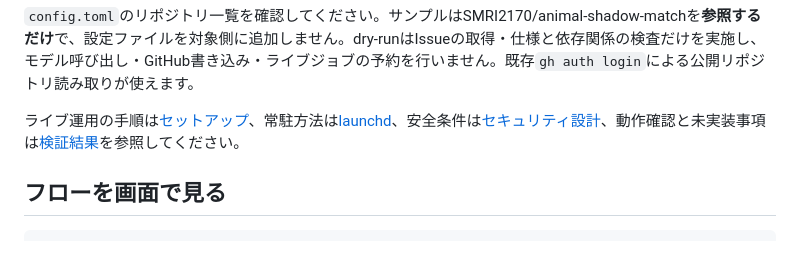
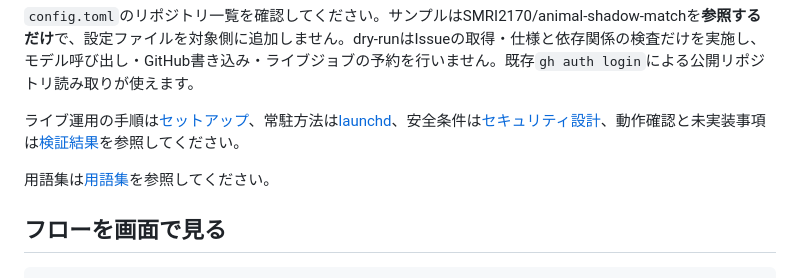
Before and after one commit to SMRI2170/autonomous-dev-orchestrator, a Markdown page: README.md, the part around the change. GitHub-like rendering; blank space fills up the shorter version.

````diff
--- a/README.md
+++ b/README.md
@@ -45,6 +45,8 @@ cp examples/config.toml config.toml
 
 ライブ運用の手順は[セットアップ](docs/setup.md)、常駐方法は[launchd](docs/launchd.md)、安全条件は[セキュリティ設計](docs/security.md)、動作確認と未実装事項は[検証結果](docs/verification.md)を参照してください。
 
+用語集は[用語集](docs/glossary.md)を参照してください。
+
 ## フローを画面で見る
 
 ```sh
````
Also changed, not shown: docs/glossary.md (added, +19 -0 lines).
